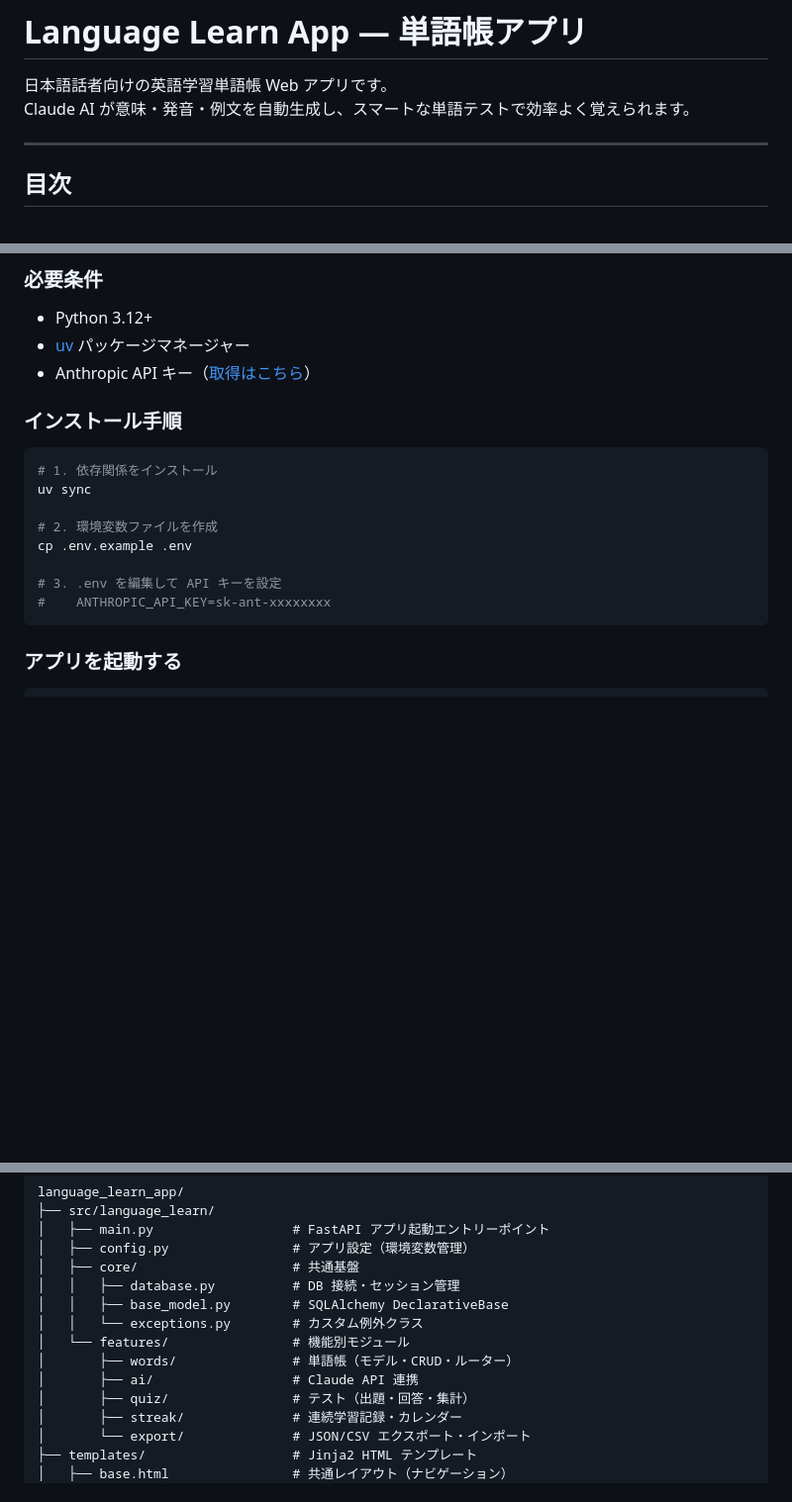
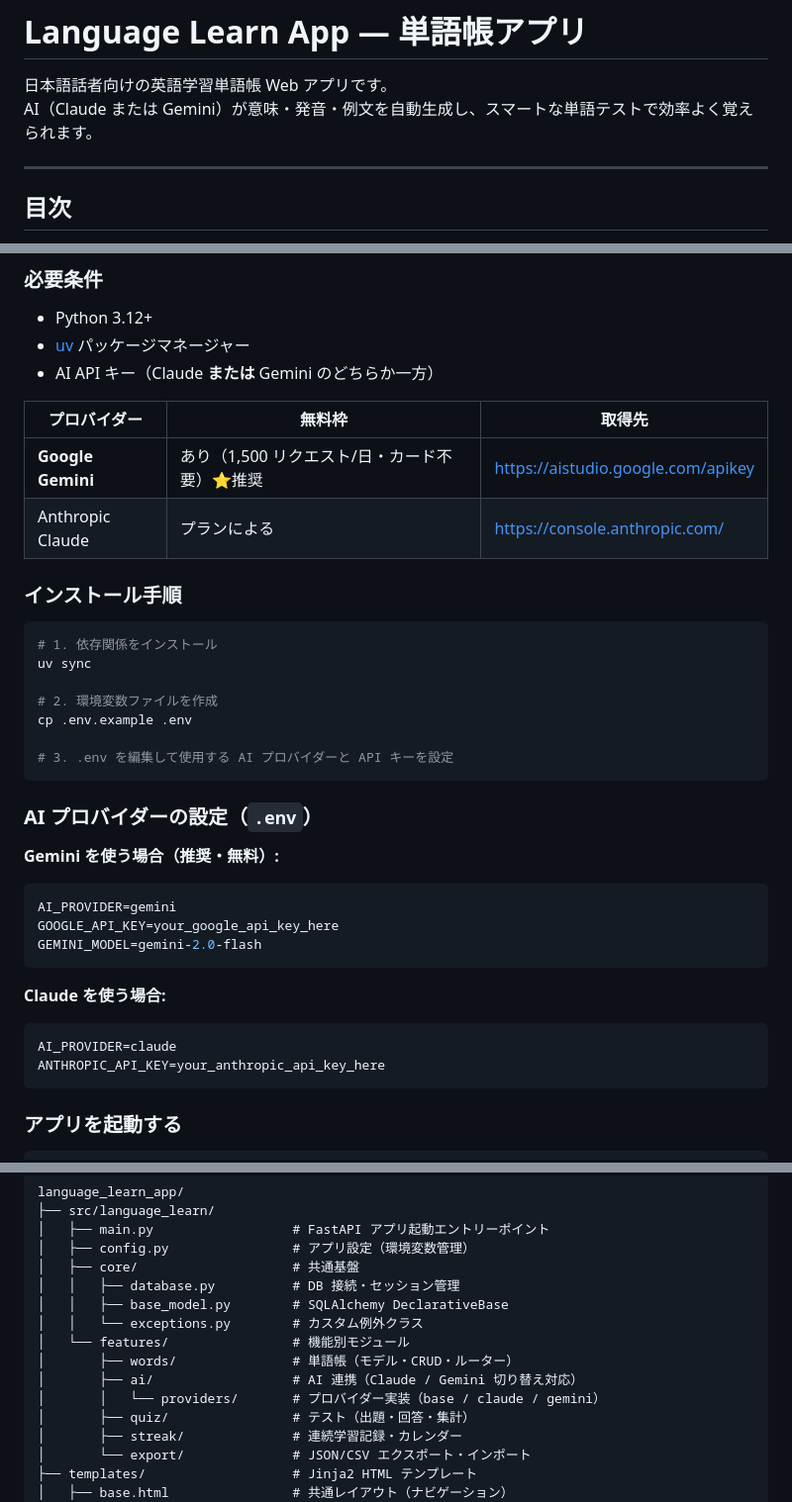
Before and after one commit to RYO0115/language_learn_app, a Markdown page: README.md, 3 parts joined by grey strips. Shown at 99% size. GitHub-like rendering; blank space fills up the shorter version.

Commit message:
docs: README にマルチ AI プロバイダー対応の説明を追加
セットアップ手順・ディレクトリ構成・技術スタック表を
Claude / Gemini 切り替え対応の内容に更新。

Co-Authored-By: Claude Sonnet 4.6 <noreply@anthropic.com>

````diff
--- a/README.md
+++ b/README.md
@@ -1,7 +1,7 @@
 # Language Learn App — 単語帳アプリ
 
 日本語話者向けの英語学習単語帳 Web アプリです。
-Claude AI が意味・発音・例文を自動生成し、スマートな単語テストで効率よく覚えられます。
+AI（Claude または Gemini）が意味・発音・例文を自動生成し、スマートな単語テストで効率よく覚えられます。
 
 ---
 
@@ -25,7 +25,12 @@ Claude AI が意味・発音・例文を自動生成し、スマートな単語
 
 - Python 3.12+
 - [uv](https://docs.astral.sh/uv/) パッケージマネージャー
-- Anthropic API キー（[取得はこちら](https://console.anthropic.com/)）
+- AI API キー（Claude **または** Gemini のどちらか一方）
+
+| プロバイダー | 無料枠 | 取得先 |
+|---|---|---|
+| **Google Gemini** | あり（1,500 リクエスト/日・カード不要）⭐推奨 | https://aistudio.google.com/apikey |
+| Anthropic Claude | プランによる | https://console.anthropic.com/ |
 
 ### インストール手順
 
@@ -36,8 +41,24 @@ uv sync
 # 2. 環境変数ファイルを作成
 cp .env.example .env
 
-# 3. .env を編集して API キーを設定
-#    ANTHROPIC_API_KEY=sk-ant-xxxxxxxx
+# 3. .env を編集して使用する AI プロバイダーと API キーを設定
+```
+
+### AI プロバイダーの設定（`.env`）
+
+**Gemini を使う場合（推奨・無料）:**
+
+```env
+AI_PROVIDER=gemini
+GOOGLE_API_KEY=your_google_api_key_here
+GEMINI_MODEL=gemini-2.0-flash
+```
+
+**Claude を使う場合:**
+
+```env
+AI_PROVIDER=claude
+ANTHROPIC_API_KEY=your_anthropic_api_key_here
 ```
 
 ### アプリを起動する
@@ -520,7 +541,8 @@ language_learn_app/
 │   │   └── exceptions.py        # カスタム例外クラス
 │   └── features/                # 機能別モジュール
 │       ├── words/               # 単語帳（モデル・CRUD・ルーター）
-│       ├── ai/                  # Claude API 連携
+│       ├── ai/                  # AI 連携（Claude / Gemini 切り替え対応）
+│       │   └── providers/       # プロバイダー実装（base / claude / gemini）
 │       ├── quiz/                # テスト（出題・回答・集計）
 │       ├── streak/              # 連続学習記録・カレンダー
 │       └── export/              # JSON/CSV エクスポート・インポート
````
Also changed, not shown: other parts of README.md (+1 -1 lines).
